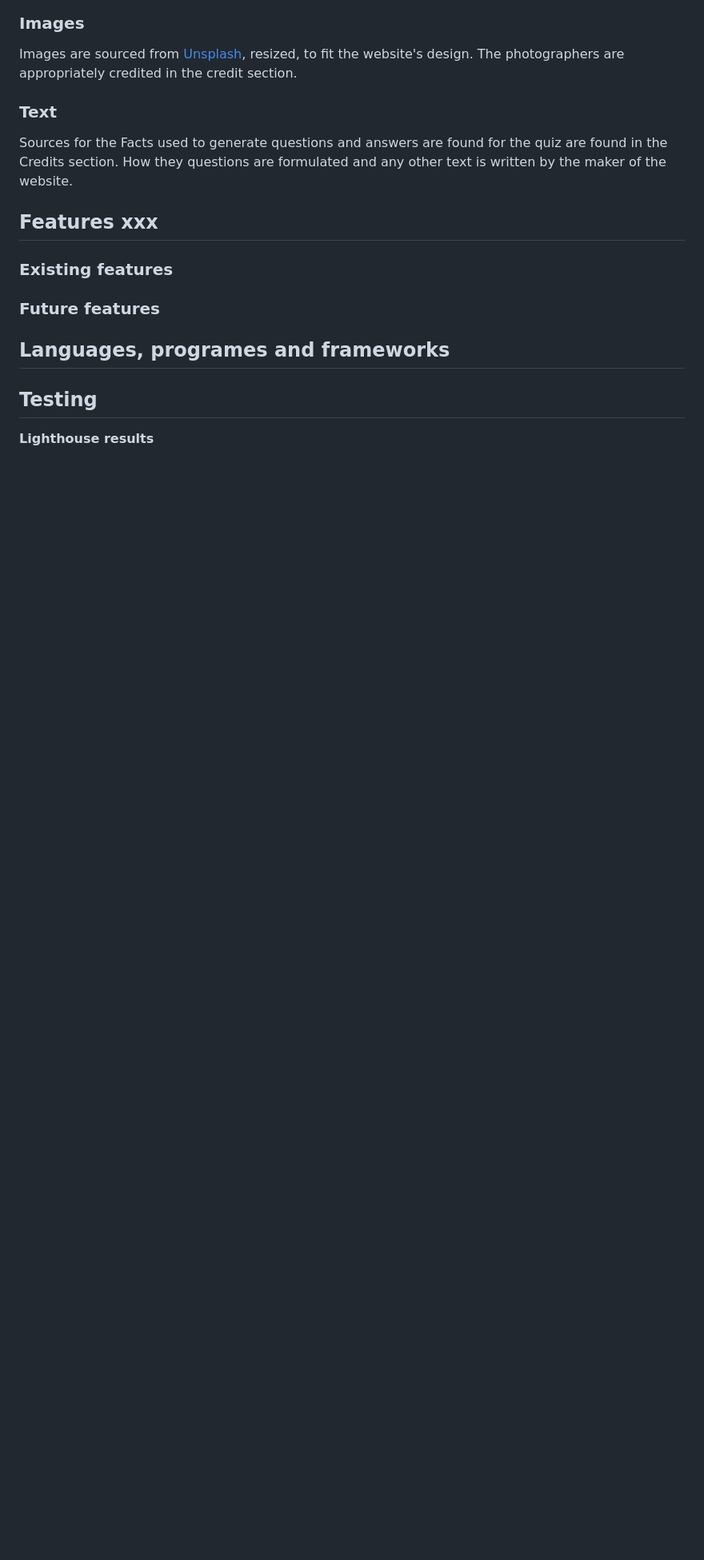
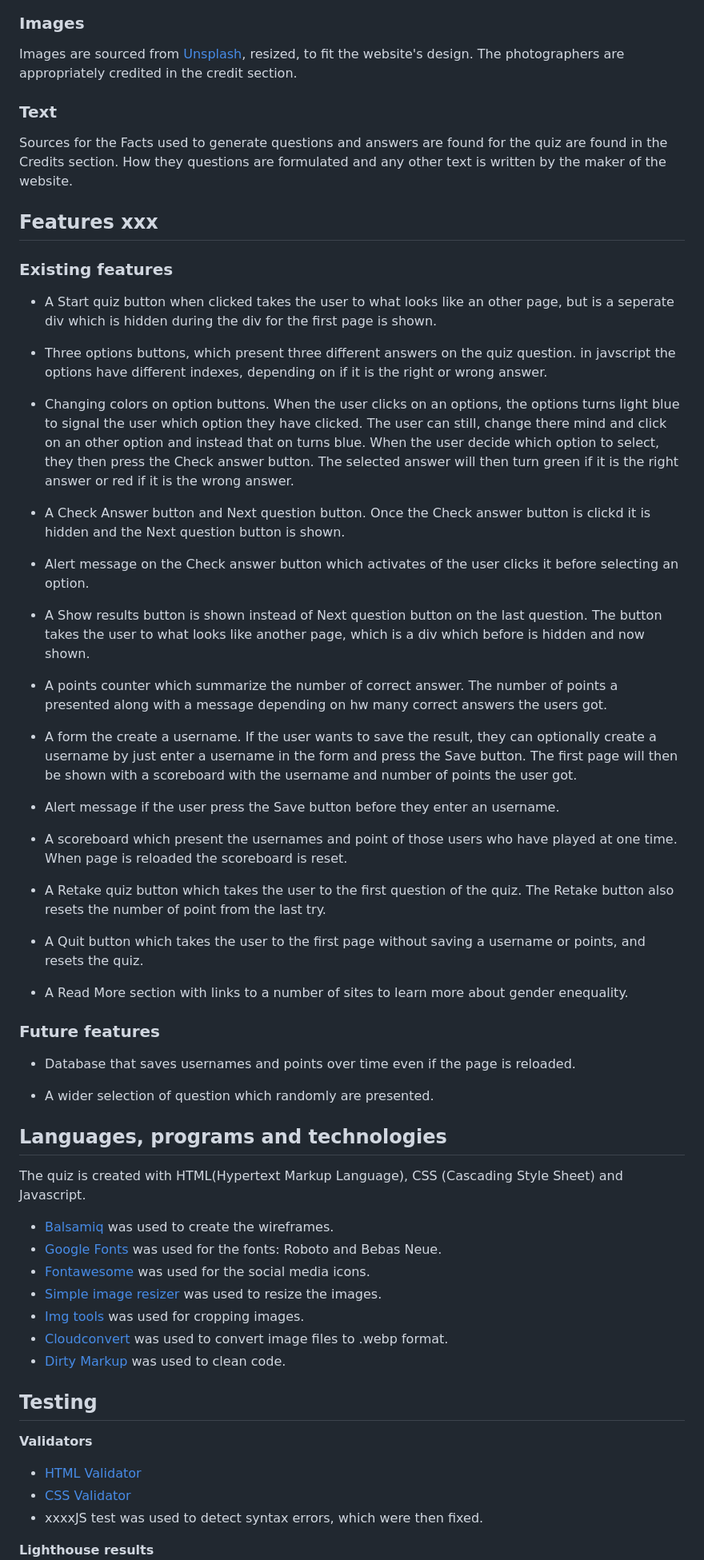
Before and after one commit to aslinedvinsson/Gender-inequality-quiz, a Markdown page: README.md, the part around the change printed below. Shown: that part at 80% size. Drawn GitHub-style; blank space fills up the shorter version.

Commit message:
Add text about fonts, colors and features in readme

```diff
--- a/README.md
+++ b/README.md
@@ -61,9 +55,55 @@ Sources for the Facts used to generate questions and answers are found for the q
 ## Features xxx
 
 ### Existing features
+- A Start quiz button when clicked takes the user to what looks like an other page, but is a seperate div which is hidden during the div for the first page is shown.
+
+- Three options buttons, which present three different answers on the quiz question. in javscript the options have different indexes, depending on if it is the right or wrong answer.
+
+- Changing colors on option buttons. When the user clicks on an options, the options turns light blue to signal the user which option they have clicked. The user can still, change there mind and click on an other option and instead that on turns blue. When the user decide which option to select, they then press the Check answer button. The selected answer will then turn green if it is the right answer or red if it is the wrong answer.
+
+- A Check Answer button and Next question button. Once the Check answer button is clickd it is hidden and the Next question button is shown.
+
+- Alert message on the Check answer button which activates of the user clicks it before selecting an option.
+
+- A Show results button is shown instead of Next question button on the last question. The button takes the user to what looks like another page, which is a div which before is hidden and now shown.
+
+- A points counter which summarize the number of correct answer. The number of points a presented along with a message depending on hw many correct answers the users got.
+
+- A form the create a username. If the user wants to save the result, they can optionally create a username by just enter a username in the form and press the Save button. The first page will then be shown with a scoreboard with the username and number of points the user got.
+
+- Alert message if the user press the Save button before they enter an username.
+
+- A scoreboard which present the usernames and point of those users who have played at one time. When page is reloaded the scoreboard is reset.
+
+- A Retake quiz button which takes the user to the first question of the quiz. The Retake button also resets the number of point from the last try.
+
+- A Quit button which takes the user to the first page without saving a username or points, and resets the quiz.
+
+- A Read More section with links to a number of sites to learn more about gender enequality.
+
 ### Future features
-## Languages, programes and frameworks
+
+- Database that saves usernames and points over time even if the page is reloaded.
+
+- A wider selection of question which randomly are presented.
+
+## Languages, programs and technologies
+The quiz is created with HTML(Hypertext Markup Language), CSS (Cascading Style Sheet) and Javascript.
+
+- [Balsamiq](https://balsamiq.com/) was used to create the wireframes.
+- [Google Fonts](https://fonts.google.com/) was used for the fonts: Roboto and Bebas Neue.
+- [Fontawesome](https://fontawesome.com/) was used for the social media icons.
+- [Simple image resizer ](https://www.simpleimageresizer.com/) was used to resize the images.
+- [Img tools](https://www.imgtools.co/) was used for cropping images.
+- [Cloudconvert](https://cloudconvert.com/webp-converter) was used to convert image files to .webp format.
+- [Dirty Markup](https://www.10bestdesign.com/dirtymarkup/) was used to clean code.
+
 ## Testing
+**Validators**
+- [HTML Validator](https://validator.w3.org/)
+- [CSS Validator](https://jigsaw.w3.org/css-validator/)
+- xxxxJS test was used to detect syntax errors, which were then fixed.
+
 **Lighthouse results**
 ![alt-text](documentation/lighthouse_desktop.png)
 ![alt-text](documentation/lighthouse_mobile.png)
```
Also changed, not shown: other parts of README.md (+7 -13 lines).
